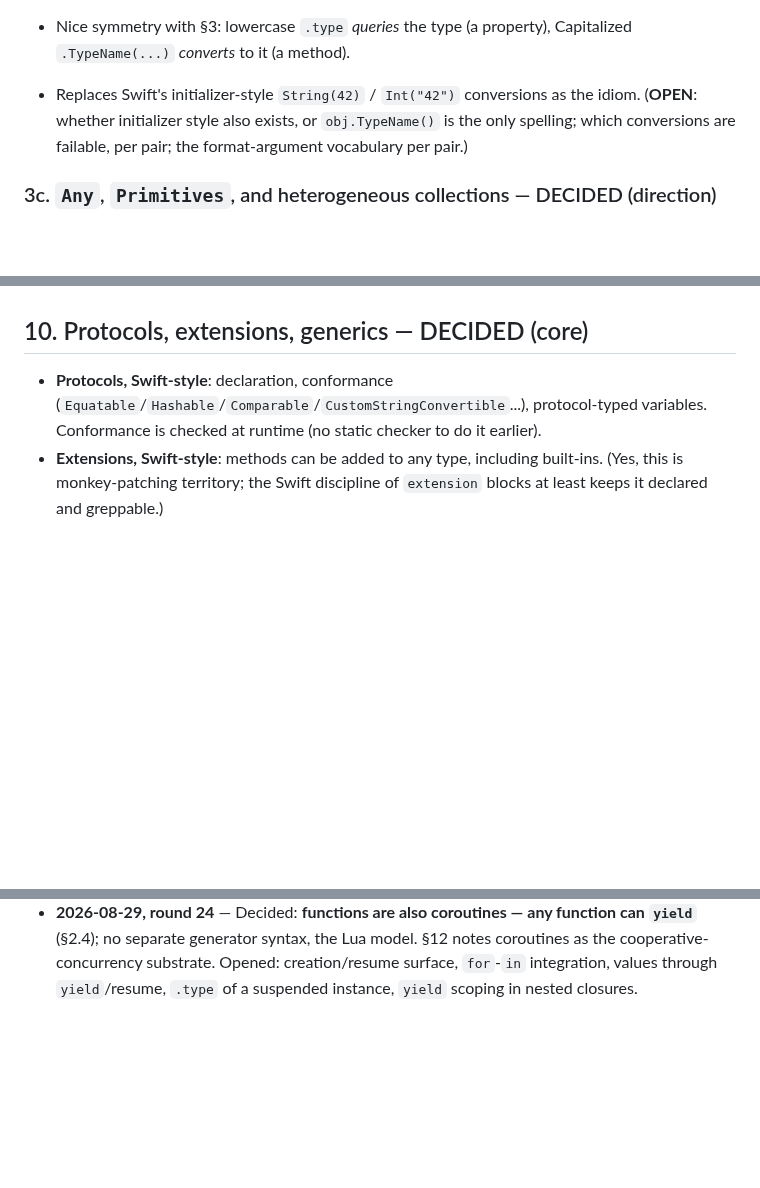
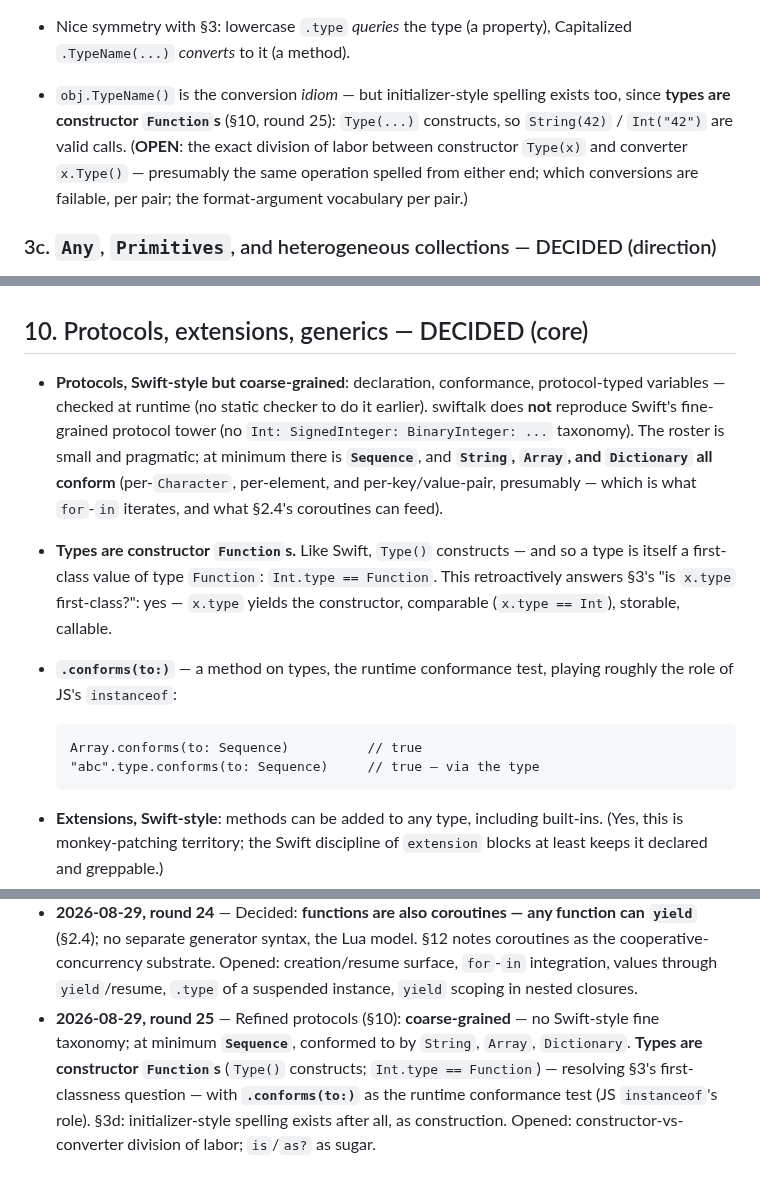
Before and after one commit to dankogai/swiftalk, a Markdown page: Design.md, 3 parts joined by grey strips. GitHub-like rendering; blank space fills up the shorter version.

Commit message:
Round 25: coarse protocols, Sequence; types are constructor Functions
Protocols are Swift-style but coarse-grained — no SignedInteger-depth
taxonomy; at minimum Sequence, which String, Array, and Dictionary all
conform to. Type() constructs, so types are first-class values of type
Function (Int.type == Function), resolving §3's first-classness
question, and .conforms(to:) is the runtime conformance test playing
instanceof's role. Initializer-style String(42) exists after all as
construction; division of labor with obj.Type() left open.

Co-Authored-By: Claude Fable 5 <noreply@anthropic.com>

````diff
--- a/Design.md
+++ b/Design.md
@@ -331,10 +333,13 @@ string.Data()       // String → Data   (infallible: text always has bytes)
 * Nice symmetry with §3: lowercase `.type` *queries* the type
   (a property), Capitalized `.TypeName(...)` *converts* to it
   (a method).
-* Replaces Swift's initializer-style `String(42)` / `Int("42")`
-  conversions as the idiom. (**OPEN**: whether initializer style also
-  exists, or `obj.TypeName()` is the only spelling; which conversions
-  are failable, per pair; the format-argument vocabulary per pair.)
+* `obj.TypeName()` is the conversion *idiom* — but initializer-style
+  spelling exists too, since **types are constructor `Function`s**
+  (§10, round 25): `Type(...)` constructs, so `String(42)` / `Int("42")`
+  are valid calls. (**OPEN**: the exact division of labor between
+  constructor `Type(x)` and converter `x.Type()` — presumably the same
+  operation spelled from either end; which conversions are failable,
+  per pair; the format-argument vocabulary per pair.)
 
 ### 3c. `Any`, `Primitives`, and heterogeneous collections — DECIDED (direction)
 
@@ -551,10 +556,27 @@ ABI stability, Objective-C interop.
 
 ## 10. Protocols, extensions, generics — DECIDED (core)
 
-* **Protocols, Swift-style**: declaration, conformance
-  (`Equatable`/`Hashable`/`Comparable`/`CustomStringConvertible`...),
-  protocol-typed variables. Conformance is checked at runtime (no static
-  checker to do it earlier).
+* **Protocols, Swift-style but coarse-grained**: declaration,
+  conformance, protocol-typed variables — checked at runtime (no
+  static checker to do it earlier). swiftalk does **not** reproduce
+  Swift's fine-grained protocol tower (no `Int: SignedInteger:
+  BinaryInteger: ...` taxonomy). The roster is small and pragmatic;
+  at minimum there is **`Sequence`**, and **`String`, `Array`, and
+  `Dictionary` all conform** (per-`Character`, per-element, and
+  per-key/value-pair, presumably — which is what `for`-`in` iterates,
+  and what §2.4's coroutines can feed).
+* **Types are constructor `Function`s.** Like Swift, `Type()`
+  constructs — and so a type is itself a first-class value of type
+  `Function`: `Int.type == Function`. This retroactively answers §3's
+  "is `x.type` first-class?": yes — `x.type` yields the constructor,
+  comparable (`x.type == Int`), storable, callable.
+* **`.conforms(to:)`** — a method on types, the runtime conformance
+  test, playing roughly the role of JS's `instanceof`:
+
+  ```swiftalk
+  Array.conforms(to: Sequence)          // true
+  "abc".type.conforms(to: Sequence)     // true — via the type
+  ```
 * **Extensions, Swift-style**: methods can be added to any type,
   including built-ins. (Yes, this is monkey-patching territory; the
   Swift discipline of `extension` blocks at least keeps it declared and
@@ -815,3 +837,12 @@ let src    = bytes.String()                   // source form; eval(src) == bytes
   cooperative-concurrency substrate. Opened: creation/resume surface,
   `for`-`in` integration, values through `yield`/resume, `.type` of a
   suspended instance, `yield` scoping in nested closures.
+* **2026-08-29, round 25** — Refined protocols (§10):
+  **coarse-grained** — no Swift-style fine taxonomy; at minimum
+  **`Sequence`**, conformed to by `String`, `Array`, `Dictionary`.
+  **Types are constructor `Function`s** (`Type()` constructs;
+  `Int.type == Function`) — resolving §3's first-classness question —
+  with **`.conforms(to:)`** as the runtime conformance test (JS
+  `instanceof`'s role). §3d: initializer-style spelling exists after
+  all, as construction. Opened: constructor-vs-converter division of
+  labor; `is`/`as?` as sugar.
````
Also changed, not shown: other parts of Design.md (+5 -3 lines).
